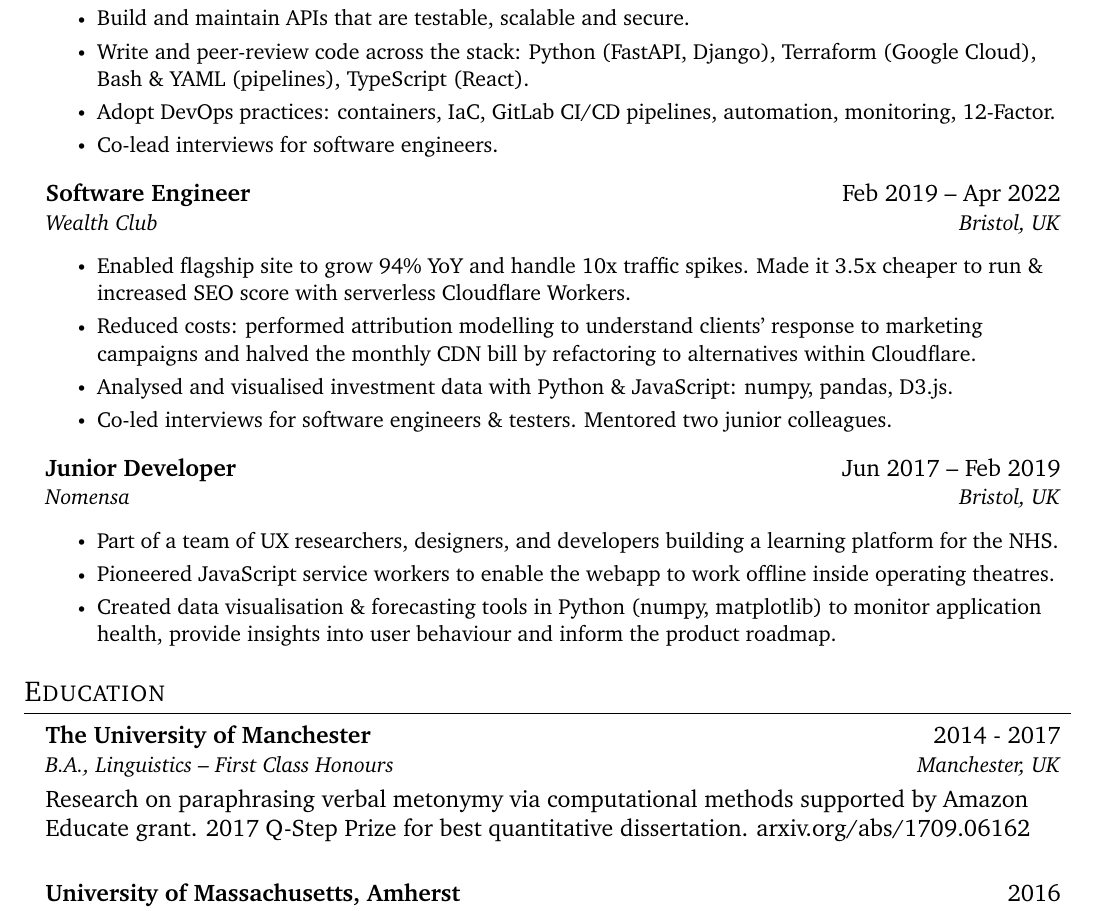
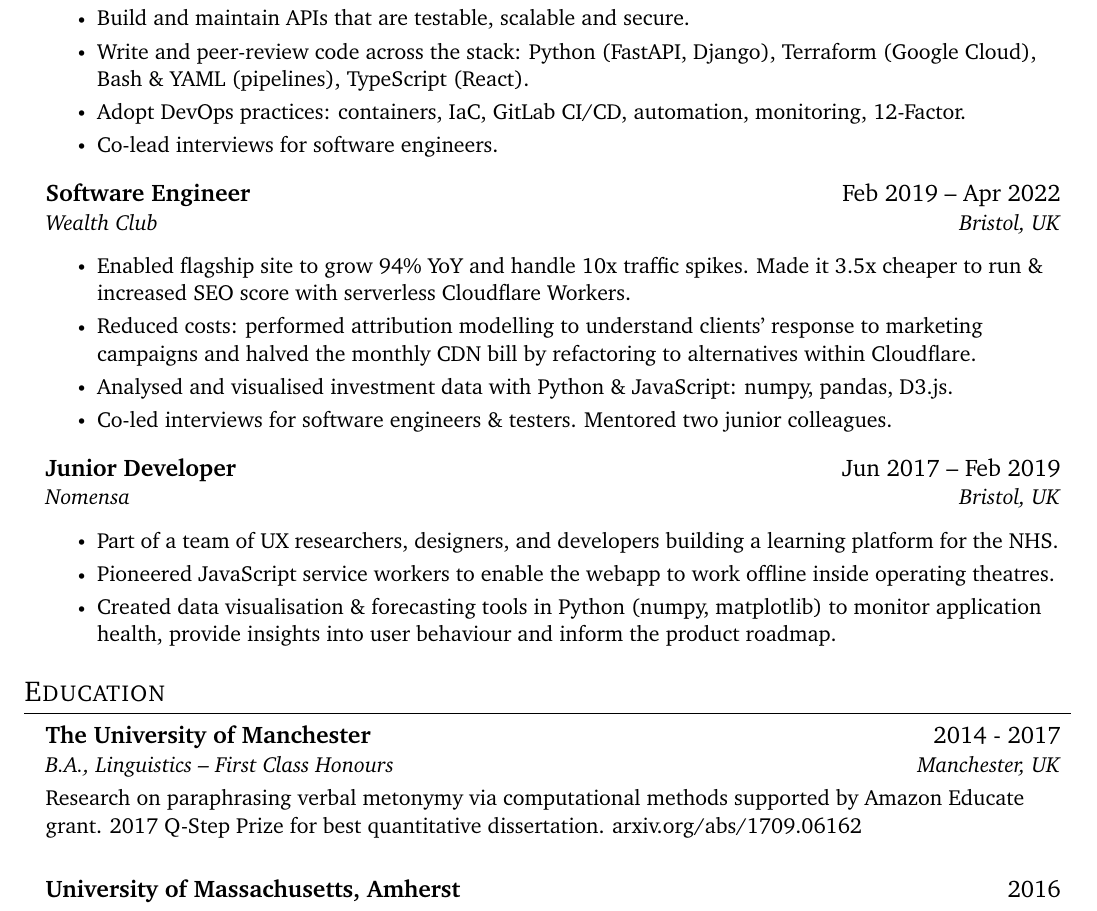
Before and after one commit to albertomh/albertomh.com, a LaTeX CV (cv/cv.tex): part of the page, cut so that both start at the same text. Compiled offline with pdfLaTeX.

Commit message:
feat: update CV

```diff
--- a/cv/cv.tex
+++ b/cv/cv.tex
@@ -136,7 +136,7 @@
         \resumeItem{Use Agile methods to discover user needs and iterate on effective ways of working with stakeholders.}
         \resumeItem{Build and maintain APIs that are testable, scalable and secure.}
         \resumeItem{Write and peer-review code across the stack: Python (FastAPI, Django), Terraform (Google Cloud), Bash \& YAML (pipelines), TypeScript (React).}
-        \resumeItem{Adopt DevOps practices: containers, IaC, GitLab CI/CD pipelines, automation, monitoring, 12-Factor.}
+        \resumeItem{Adopt DevOps practices: containers, IaC, GitLab CI/CD, automation, monitoring, 12-Factor.}
         \resumeItem{Co-lead interviews for software engineers.}
     \resumeItemListEnd
       \vspace{4pt}
@@ -173,7 +173,7 @@
       {B.A., Linguistics -- First Class Honours}{Manchester, UK}
       \vspace{0pt}
       \begin{adjustwidth}{0in}{0in}
-      Research on paraphrasing verbal metonymy via computational methods supported by Amazon Educate grant.
+       \small Research on paraphrasing verbal metonymy via computational methods supported by Amazon Educate grant.
       2017 Q-Step Prize for best quantitative dissertation. \href{https://arxiv.org/abs/1709.06162}arxiv.org/abs/1709.06162
       \end{adjustwidth}
   \resumeSubHeadingListEnd
```
Also changed, not shown: cv/cv.pdf, src/assets/pdf/AlbertoMH_CV.pdf.
